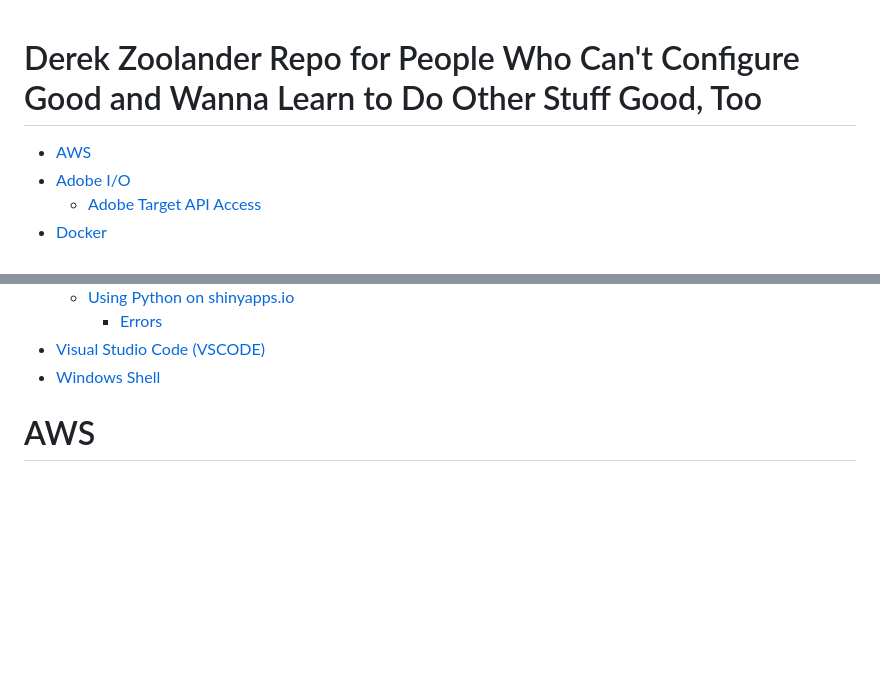
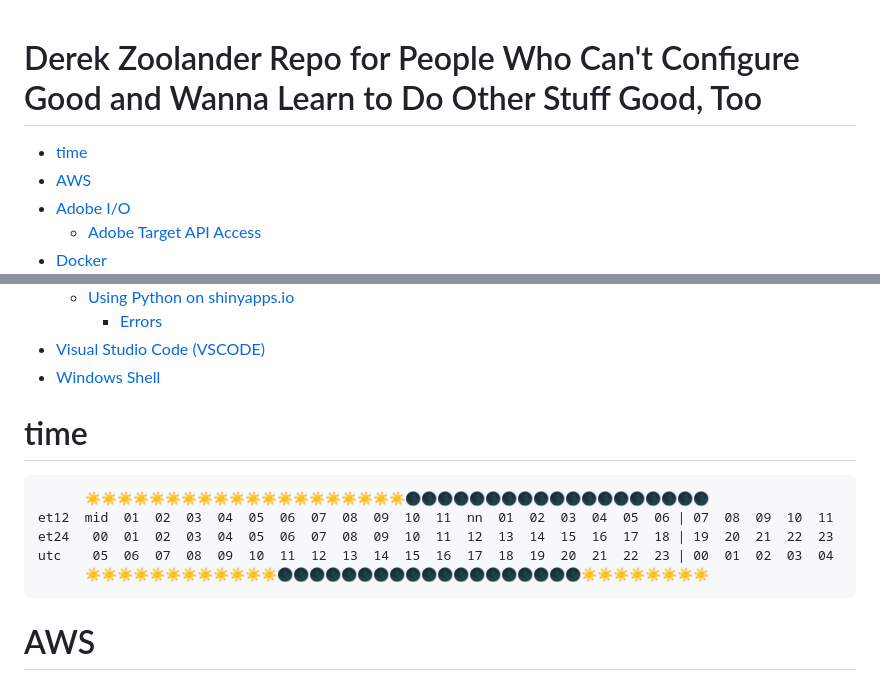
Before and after one commit to derring-do/derek-zoolander-repo-for-people-who-cant-configure-good-and-wanna-learn-to-do-other-stuff-good-too, a Markdown page: README.md, 2 parts joined by grey strips. GitHub-like rendering; blank space fills up the shorter version.

```diff
--- a/README.md
+++ b/README.md
@@ -2,6 +2,7 @@
 
 <!-- TOC -->
 
+- [time](#time)
 - [AWS](#aws)
 - [Adobe I/O](#adobe-io)
     - [Adobe Target API Access](#adobe-target-api-access)
@@ -24,6 +25,16 @@
 - [Windows Shell](#windows-shell)
 
 <!-- /TOC -->
+
+# time
+
+<pre>
+      ☀️☀️☀️☀️☀️☀️☀️☀️☀️☀️☀️☀️☀️☀️☀️☀️☀️☀️☀️☀️🌑🌑🌑🌑🌑🌑🌑🌑🌑🌑🌑🌑🌑🌑🌑🌑🌑🌑🌑
+et12  mid  01  02  03  04  05  06  07  08  09  10  11  nn  01  02  03  04  05  06 | 07  08  09  10  11
+et24   00  01  02  03  04  05  06  07  08  09  10  11  12  13  14  15  16  17  18 | 19  20  21  22  23
+utc    05  06  07  08  09  10  11  12  13  14  15  16  17  18  19  20  21  22  23 | 00  01  02  03  04
+      ☀️☀️☀️☀️☀️☀️☀️☀️☀️☀️☀️☀️🌑🌑🌑🌑🌑🌑🌑🌑🌑🌑🌑🌑🌑🌑🌑🌑🌑🌑🌑☀️☀️☀️☀️☀️☀️☀️☀️
+</pre>
 
 # AWS
 
```
